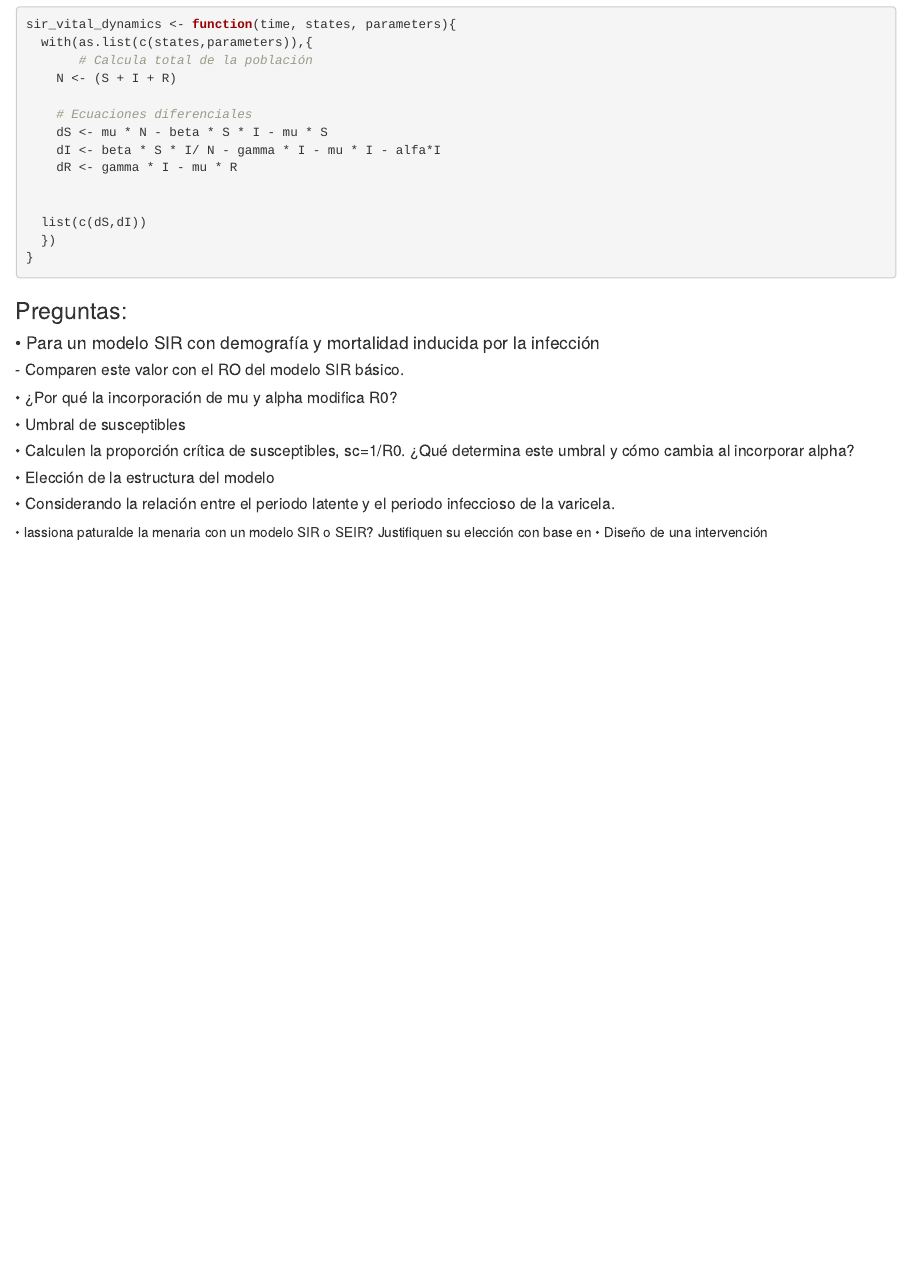
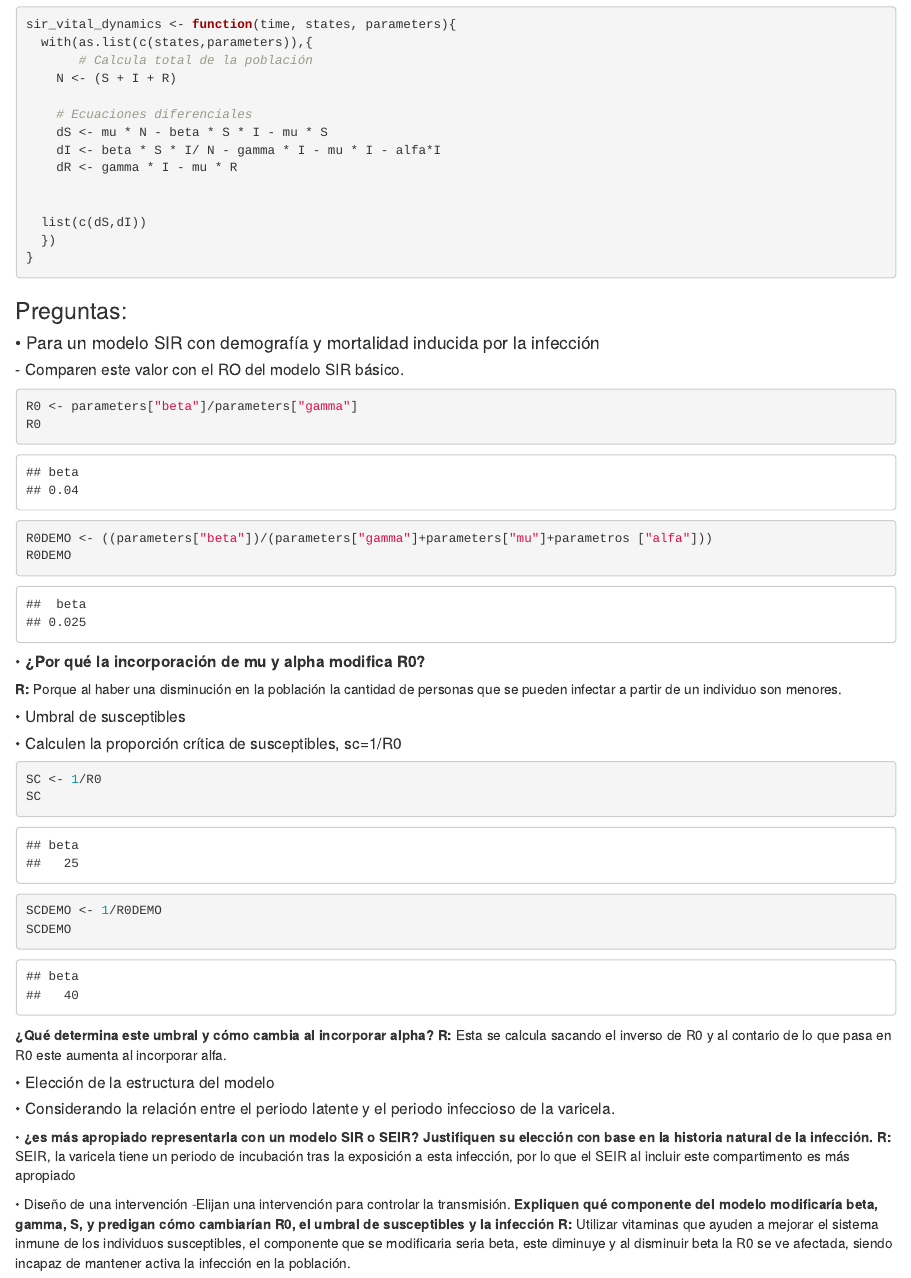
Before and after one commit to gabychares/modelaje_ei, an R Markdown document (03_Results/Ejercicio_2.Rmd): the page in a window 1100 px wide, from 8200 px down. The pictures show the output file 03_Results/Ejercicio_2.html that the author committed with the source, opened offline.

Commit message:
Segunda práctica de modelaje

````diff
--- a/03_Results/Ejercicio_2.Rmd
+++ b/03_Results/Ejercicio_2.Rmd
@@ -159,10 +159,41 @@ sir_vital_dynamics <- function(time, states, parameters){
 
 #### • Para un modelo SIR con demografía y mortalidad inducida por la infección
 ##### - Comparen este valor con el RO del modelo SIR básico.
-##### • ¿Por qué la incorporación de mu y alpha modifica R0?
+```{r r0}
+R0 <- parameters["beta"]/parameters["gamma"]
+R0
+
+
+```
+```{r r0demo}
+R0DEMO <- ((parameters["beta"])/(parameters["gamma"]+parameters["mu"]+parametros ["alfa"]))
+R0DEMO
+```
+
+##### • **¿Por qué la incorporación de mu y alpha modifica R0?**
+**R:** Porque al haber una disminución en la población la cantidad de personas que se pueden infectar a partir de un individuo son menores.
+
 ##### • Umbral de susceptibles
-##### • Calculen la proporción crítica de susceptibles, sc=1/R0. ¿Qué determina este umbral y cómo cambia al incorporar alpha?
+##### • Calculen la proporción crítica de susceptibles, sc=1/R0
+```{r}
+SC <- 1/R0
+SC
+```
+```{r}
+SCDEMO <- 1/R0DEMO
+SCDEMO
+```
+
+**¿Qué determina este umbral y cómo cambia al incorporar alpha?**
+**R:** Esta se calcula sacando el inverso de R0 y al contario de lo que pasa en R0 este aumenta al incorporar alfa.
+
 ##### • Elección de la estructura del modelo
 ##### • Considerando la relación entre el periodo latente y el periodo infeccioso de la varicela.
-• lassiona paturalde la menaria con un modelo SIR o SEIR? Justifiquen su elección con base en
+• **¿es más apropiado representarla con un modelo SIR o SEIR? Justifiquen su elección con base en la historia natural de la infección.**
+**R:** SEIR, la varicela tiene un periodo de incubación tras la exposición a esta infección, por lo que el SEIR al incluir este compartimento es más apropiado
+
 • Diseño de una intervención
+ -Elijan una intervención para controlar la transmisión.
+ **Expliquen qué componente del modelo modificaría beta, gamma, S, y predigan cómo
+cambiarían R0, el umbral de susceptibles y la infección**
+**R:** Utilizar vitaminas que ayuden a mejorar el sistema inmune de los individuos susceptibles, el componente que se modificaria seria beta, este diminuye y al disminuir beta la R0 se ve afectada, siendo incapaz de mantener activa la infección en la población.
````
Also changed, not shown: 03_Results/Ejercicio_2.html.
